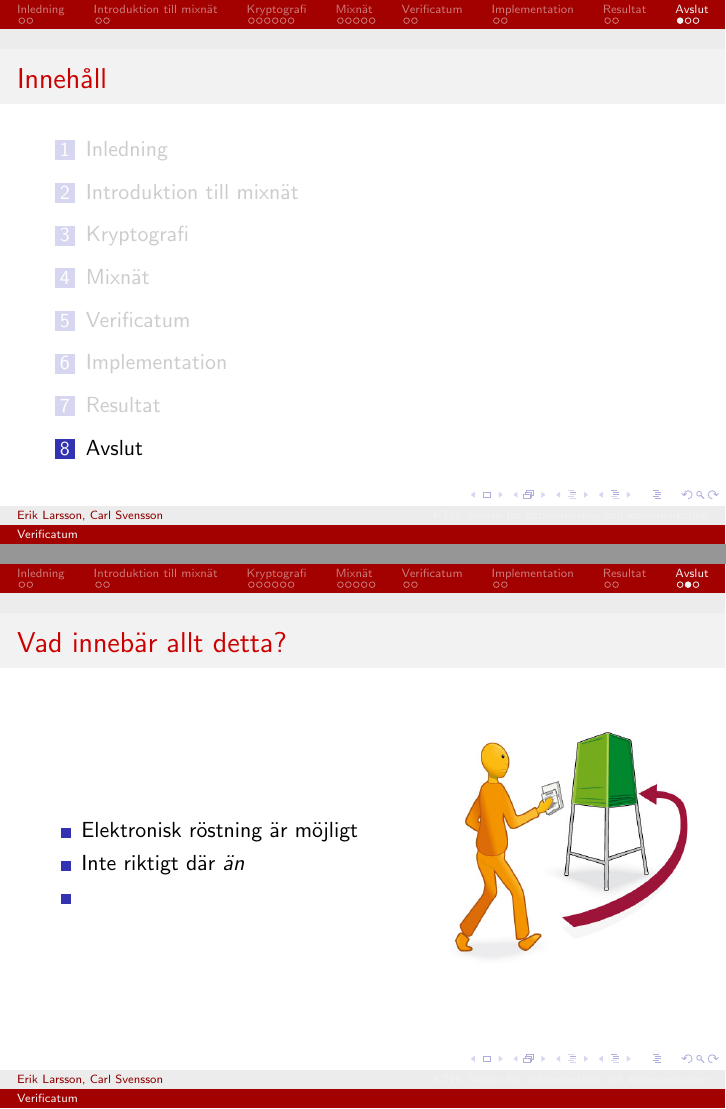
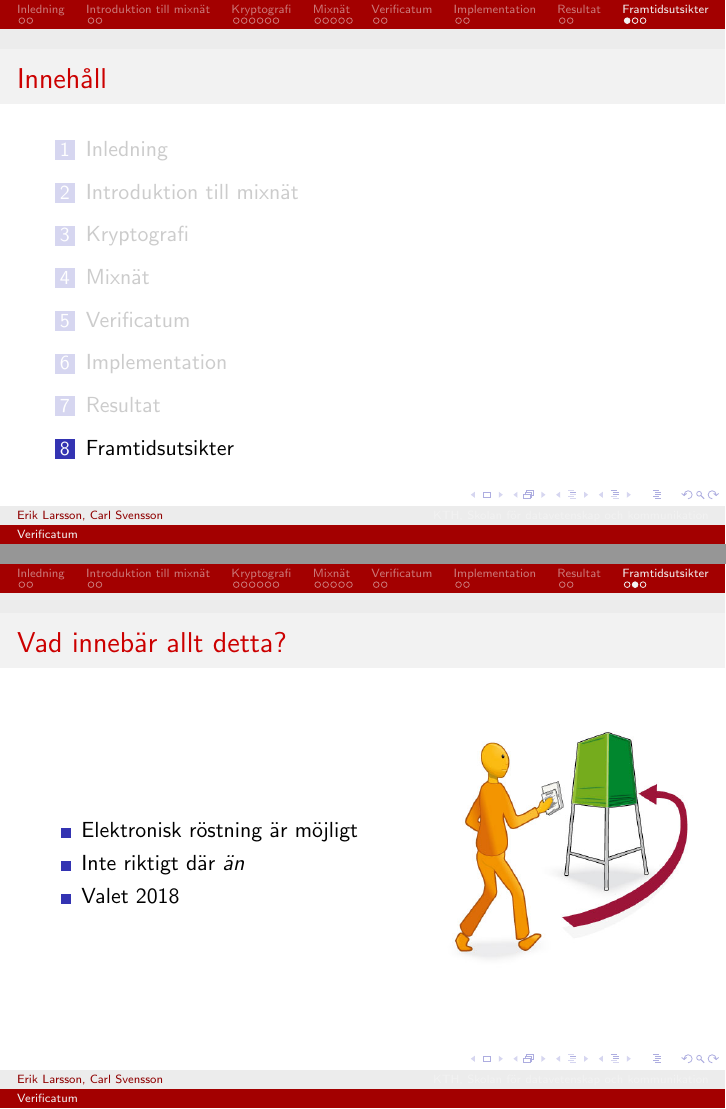
Before and after one commit to ZetaTwo/sa104x-kexjobb, LaTeX slides (Report/presentation/presentation.tex, which reads Report/presentation/conclusion.tex): pages 23 and 24 of 25, joined at a grey line. Compiled offline with pdfLaTeX.

Commit message:
Changed last slide

```diff
--- a/Report/presentation/conclusion.tex
+++ b/Report/presentation/conclusion.tex
@@ -1,4 +1,4 @@
-\section{Avslut}
+\section{Framtidsutsikter}
 \begin{frame}
 \frametitle{Innehåll}
 \tableofcontents[currentsection]
@@ -13,7 +13,7 @@
         \begin{itemize}
 			\item Elektronisk röstning är möjligt
 			\item Inte riktigt där \emph{än}
-			\item %Verificatum i norska valet
+			\item Valet 2018
 		\end{itemize}
     \end{column}
 	\begin{column}{0.4\textwidth}
```
Also changed, not shown: 1 other file.
